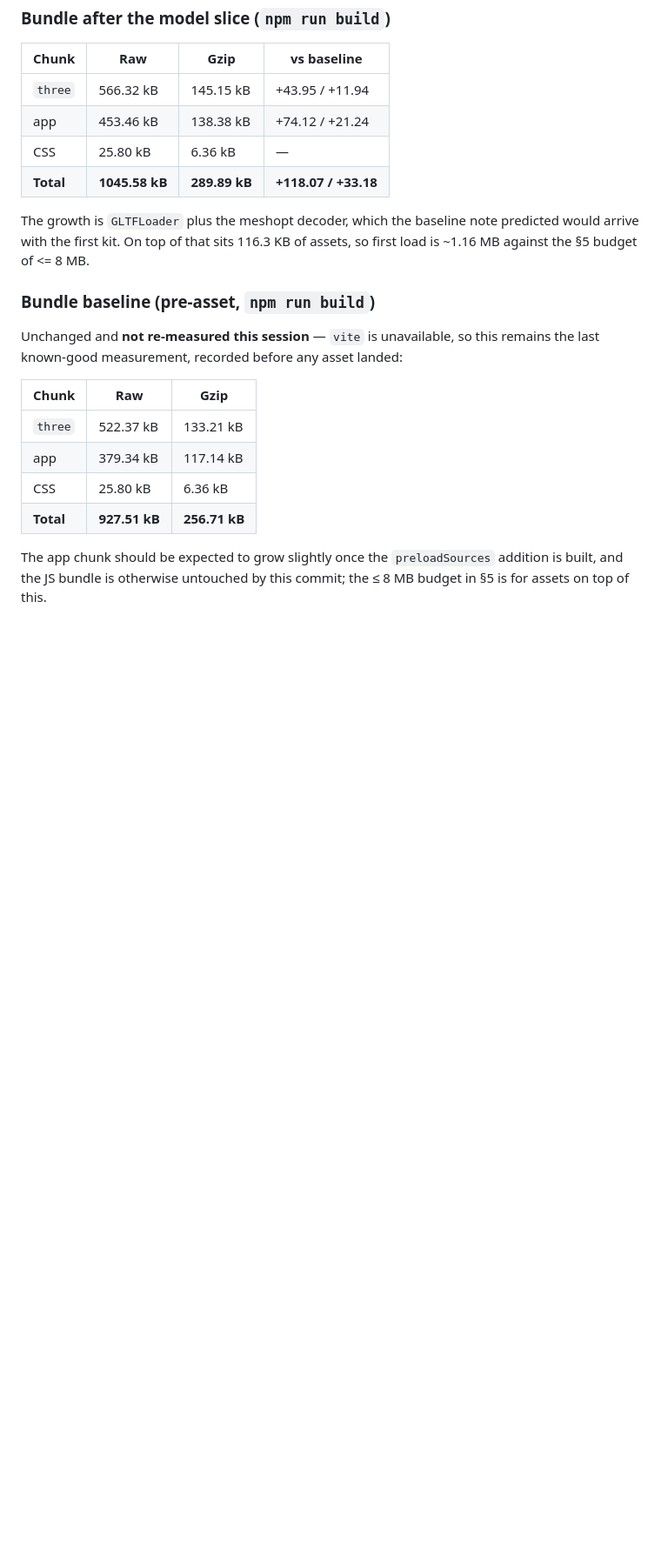
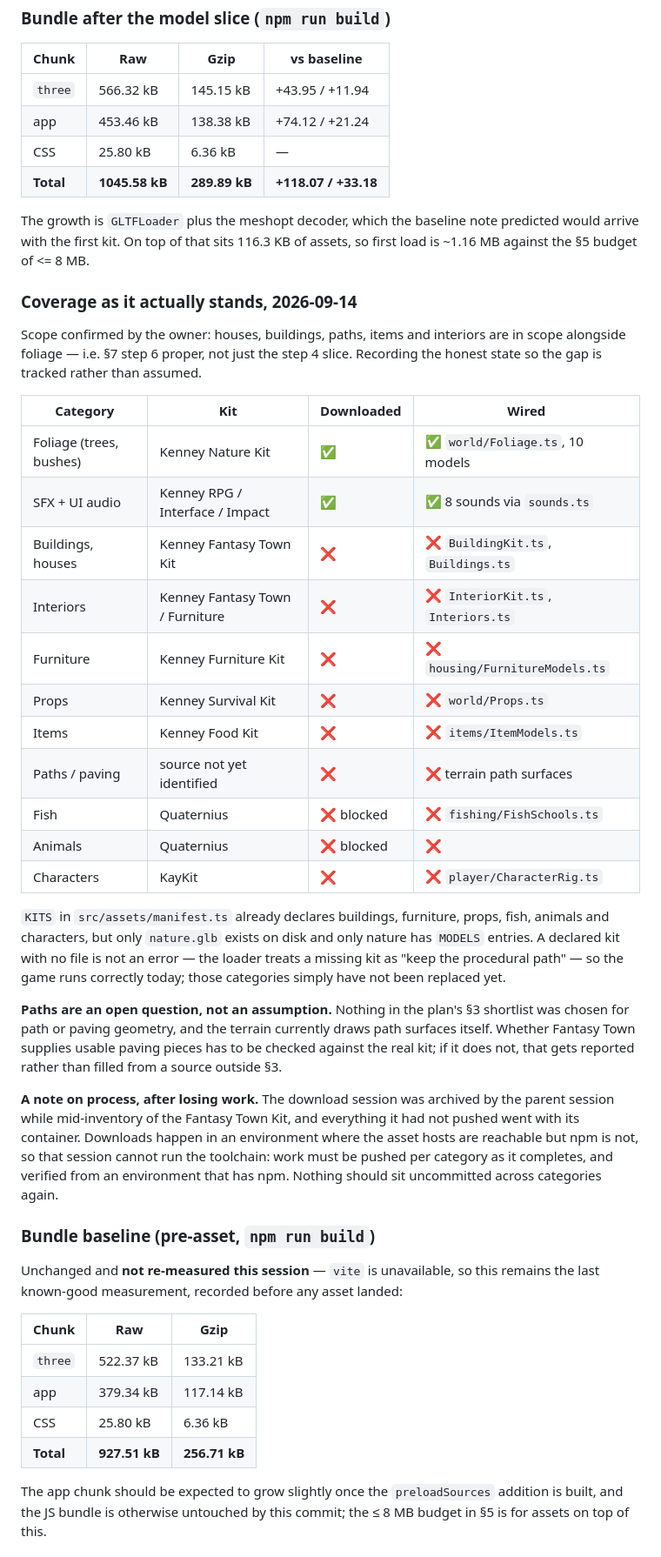
Before and after one commit to TheShield2594/Feegie-Tavern, a Markdown page: docs/ASSET_PLAN.md, the part around the change. Shown at 87% size. Drawn GitHub-style; blank space fills up the shorter version.

Commit message:
Record actual asset coverage and the expanded scope
The owner has confirmed houses, buildings, paths, items and interiors are in
scope alongside foliage, which is §7 step 6 rather than the step 4 slice.

Adds a coverage table to §9 stating plainly what is downloaded and wired
versus what is only declared: foliage and eight sound effects are done,
while buildings, interiors, furniture, props, items, paths, fish, animals
and characters are all still procedural. KITS declares six model kits but
only nature.glb exists on disk, which is harmless — a missing kit keeps the
procedural path — but it should not be mistaken for coverage.

Paths are recorded as an open question rather than an assumption: nothing in
the §3 shortlist was picked for paving geometry, so whether Fantasy Town
supplies usable pieces has to be checked against the real kit and reported if
it does not.

Also records the process failure behind the lost Fantasy Town inventory: the
download environment reaches the asset hosts but not npm, so work has to be
pushed per category and verified elsewhere, never held uncommitted.

Co-Authored-By: Claude Opus 5 <noreply@anthropic.com>
Claude-Session: https://claude.ai/code/session_014S2fkifSznsaXwp59Wxb9s

```diff
--- a/docs/ASSET_PLAN.md
+++ b/docs/ASSET_PLAN.md
@@ -745,6 +745,46 @@ The growth is `GLTFLoader` plus the meshopt decoder, which the baseline note
 predicted would arrive with the first kit. On top of that sits 116.3 KB of
 assets, so first load is ~1.16 MB against the §5 budget of <= 8 MB.
 
+### Coverage as it actually stands, 2026-09-14
+
+Scope confirmed by the owner: houses, buildings, paths, items and interiors are
+in scope alongside foliage — i.e. §7 step 6 proper, not just the step 4 slice.
+Recording the honest state so the gap is tracked rather than assumed.
+
+| Category | Kit | Downloaded | Wired |
+| --- | --- | --- | --- |
+| Foliage (trees, bushes) | Kenney Nature Kit | ✅ | ✅ `world/Foliage.ts`, 10 models |
+| SFX + UI audio | Kenney RPG / Interface / Impact | ✅ | ✅ 8 sounds via `sounds.ts` |
+| Buildings, houses | Kenney Fantasy Town Kit | ❌ | ❌ `BuildingKit.ts`, `Buildings.ts` |
+| Interiors | Kenney Fantasy Town / Furniture | ❌ | ❌ `InteriorKit.ts`, `Interiors.ts` |
+| Furniture | Kenney Furniture Kit | ❌ | ❌ `housing/FurnitureModels.ts` |
+| Props | Kenney Survival Kit | ❌ | ❌ `world/Props.ts` |
+| Items | Kenney Food Kit | ❌ | ❌ `items/ItemModels.ts` |
+| Paths / paving | source not yet identified | ❌ | ❌ terrain path surfaces |
+| Fish | Quaternius | ❌ blocked | ❌ `fishing/FishSchools.ts` |
+| Animals | Quaternius | ❌ blocked | ❌ |
+| Characters | KayKit | ❌ | ❌ `player/CharacterRig.ts` |
+
+`KITS` in `src/assets/manifest.ts` already declares buildings, furniture, props,
+fish, animals and characters, but only `nature.glb` exists on disk and only
+nature has `MODELS` entries. A declared kit with no file is not an error — the
+loader treats a missing kit as "keep the procedural path" — so the game runs
+correctly today; those categories simply have not been replaced yet.
+
+**Paths are an open question, not an assumption.** Nothing in the plan's §3
+shortlist was chosen for path or paving geometry, and the terrain currently
+draws path surfaces itself. Whether Fantasy Town supplies usable paving pieces
+has to be checked against the real kit; if it does not, that gets reported
+rather than filled from a source outside §3.
+
+**A note on process, after losing work.** The download session was archived by
+the parent session while mid-inventory of the Fantasy Town Kit, and everything
+it had not pushed went with its container. Downloads happen in an environment
+where the asset hosts are reachable but npm is not, so that session cannot run
+the toolchain: work must be pushed per category as it completes, and verified
+from an environment that has npm. Nothing should sit uncommitted across
+categories again.
+
 ### Bundle baseline (pre-asset, `npm run build`)
 
 Unchanged and **not re-measured this session** — `vite` is unavailable, so this
```
